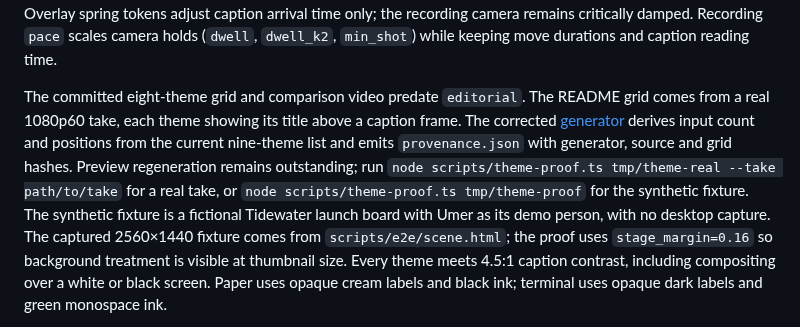
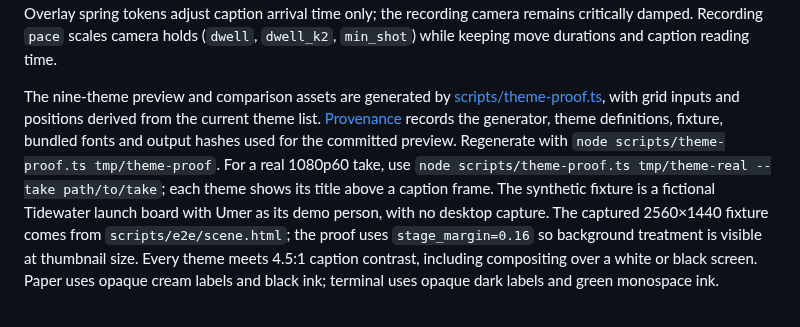
Before and after one commit to umeranjum17/takeone, a Markdown page: README.md, the part around one of its changes. Rendered like a GitHub page.

Commit message:
no-mistakes(review): Regenerate nine-theme preview assets with verified provenance

```diff
--- a/README.md
+++ b/README.md
@@ -357,14 +357,13 @@ Overlay spring tokens adjust caption arrival time only; the recording camera
 remains critically damped. Recording `pace` scales camera holds (`dwell`,
 `dwell_k2`, `min_shot`) while keeping move durations and caption reading time.
 
-The committed eight-theme grid and comparison video predate `editorial`.
-The README grid comes from a real 1080p60 take, each theme showing its title
-above a caption frame. The corrected [generator](scripts/theme-proof.ts) derives
-input count and positions from the current nine-theme list and emits
-`provenance.json` with generator, source and grid hashes. Preview regeneration
-remains outstanding; run `node scripts/theme-proof.ts tmp/theme-real --take path/to/take`
-for a real take, or `node scripts/theme-proof.ts tmp/theme-proof` for the synthetic
-fixture. The synthetic fixture is a fictional
+The nine-theme preview and comparison assets are generated by
+[scripts/theme-proof.ts](scripts/theme-proof.ts), with grid inputs and positions
+derived from the current theme list. [Provenance](docs/assets/themes/provenance.json)
+records the generator, theme definitions, fixture, bundled fonts and output hashes
+used for the committed preview. Regenerate with `node scripts/theme-proof.ts tmp/theme-proof`.
+For a real 1080p60 take, use `node scripts/theme-proof.ts tmp/theme-real --take path/to/take`;
+each theme shows its title above a caption frame. The synthetic fixture is a fictional
 Tidewater launch board with Umer as its demo person, with no desktop capture.
 The captured 2560×1440 fixture comes from `scripts/e2e/scene.html`; the proof
 uses `stage_margin=0.16` so background treatment is visible at thumbnail size.
```
Also changed, not shown: other parts of README.md (+1 -1 lines), docs/assets/themes/takeone-themes-after.png, docs/assets/themes/takeone-themes-before.png, 7 other files.
